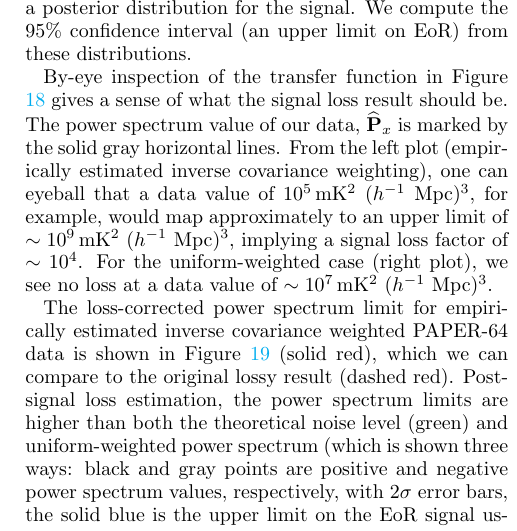
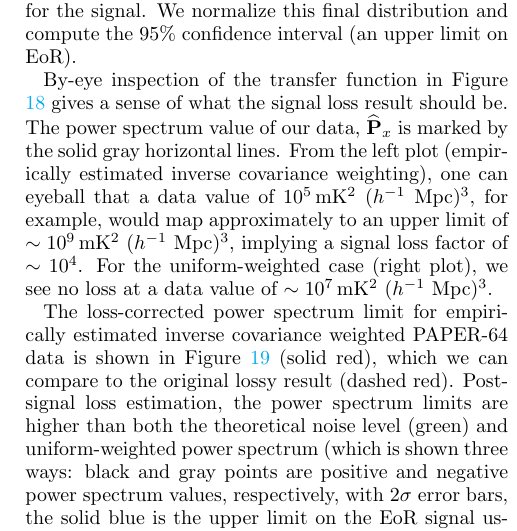
Before and after one commit to carinacheng/PAPERMethods_paper, a LaTeX paper (PAPER.tex): part of one column of page 19 of 35, cut at the place of the change. Compiled offline with pdfLaTeX.

Commit message:
added text saying we normalize the final posterior

```diff
--- a/PAPER.tex
+++ b/PAPER.tex
@@ -1199,7 +1199,7 @@ The implementation details of the injection process require some more detailed e
 Going forward, we treat every $k$-value separately in order to determine an upper limit on the EoR signal per $k$. We bin our simulation outputs along the $P_{\rm in}$ axis (one bin per injection level), and, assuming we are accurately sampling a Gaussian distribution, we smooth the distribution of $\widehat{P}_{\rm out}$ values by fitting Gaussians for each bin based on its mean and variance (and normalize them). Stitching all of them together results in a 2-dimensional transfer function --- the likelihood function in Bayes' rule, namely $\mathcal{L} (  \widehat{P}_{\rm out} | P_{\rm in})$. We then have a choice for our prior, $p(P_{\rm in})$, and we choose to invoke a Jeffreys prior (\citealt{jaynes1968}) because it is a true uninformative prior. For a derivation and more details about the Jeffreys prior used in our analysis, see Appendix \ref{sec:jeffreys}.
 
 Finally, our transfer functions are shown in Figure \ref{fig:sigloss_transfercurve} for both the weighted (left) and unweighted (right) cases. Our bootstrapped power spectrum outputs are shown as black points and the colored heat-map overlaid on top is the likelihood function modified by our prior. Although we only show figures for one $k$-value, we note that
-the shape of the transfer curve is similar for all $k$'s. We then invoke Bayes' interpretation and re-interpret it as the posterior $p(P_{\rm in}|\widehat{P}_{\rm out})$ where we recall that $\widehat{P}_{\rm out}$ is a model of our data. To do this we make a horizontal cut across at the data value $\widehat{\textbf{P}}_{x}$ (setting $\widehat{P}_{\rm out} = \widehat{\textbf{P}}_{x}$), shown by the gray solid line, to yield a posterior distribution for the signal. We compute the $95\%$ confidence interval (an upper limit on EoR) from these distributions.
+the shape of the transfer curve is similar for all $k$'s. We then invoke Bayes' interpretation and re-interpret it as the posterior $p(P_{\rm in}|\widehat{P}_{\rm out})$ where we recall that $\widehat{P}_{\rm out}$ is a model of our data. To do this we make a horizontal cut across at the data value $\widehat{\textbf{P}}_{x}$ (setting $\widehat{P}_{\rm out} = \widehat{\textbf{P}}_{x}$), shown by the gray solid line, to yield a posterior distribution for the signal. We normalize this final distribution and compute the $95\%$ confidence interval (an upper limit on EoR).
 
 %We note that the distribution of $\phat_{x}$ has a variance determined from the bootstrapping process and is peaked around the power spectrum value computed from the no-bootstrapping case. We smooth its distribution using 1D kernel density estimators (and normalize to unity) before multiplying it with the transfer function. Performing a summation and normalization for the entire distribution of $\phat_{x}$ yields a final $P_{\rm in}$ distribution --- the distribution of our data as seen through the signal loss lens. We compute power spectrum points from the peak of the histograms, and power spectrum errors from $95\%$ confidence intervals.
 
```
Also changed, not shown: PAPER.pdf.
